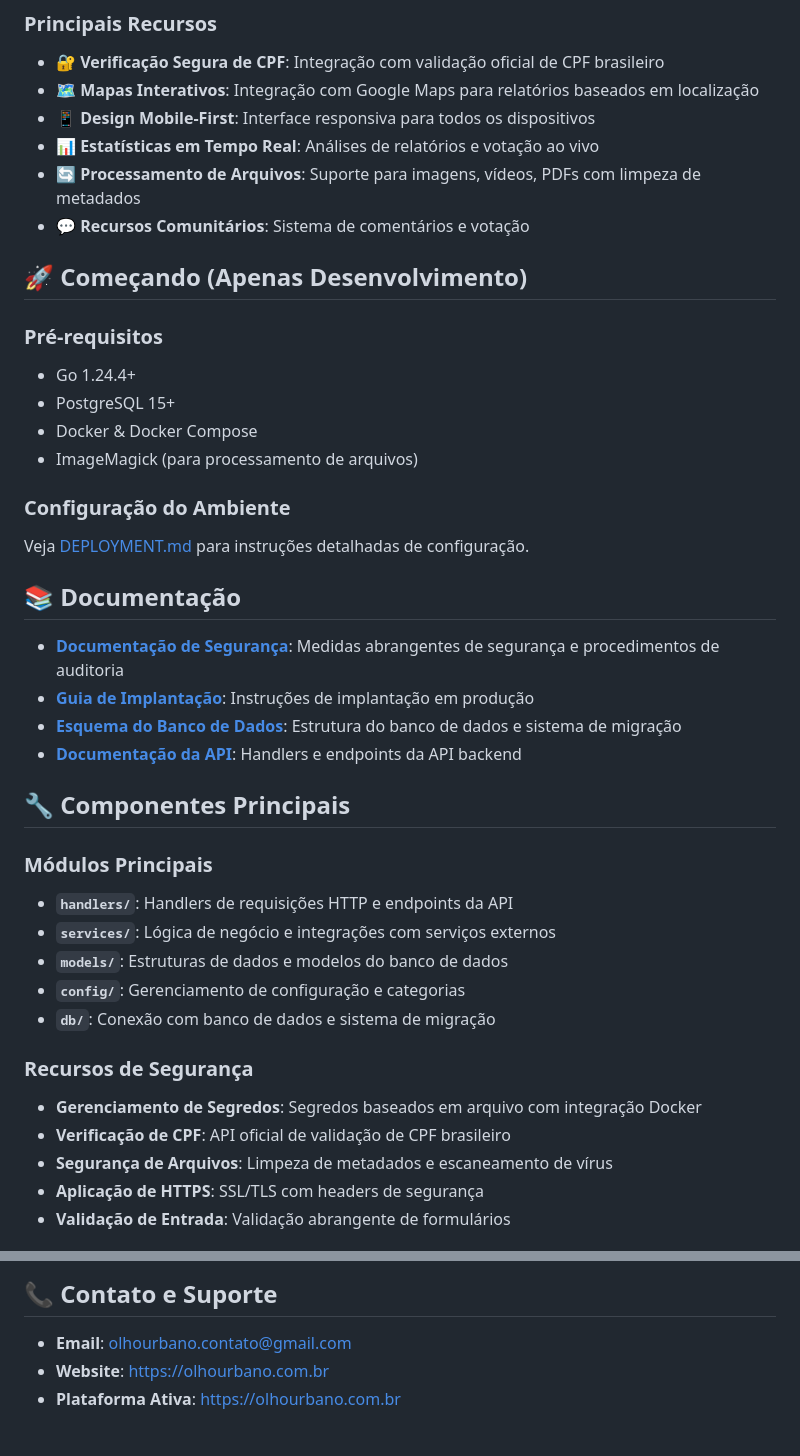
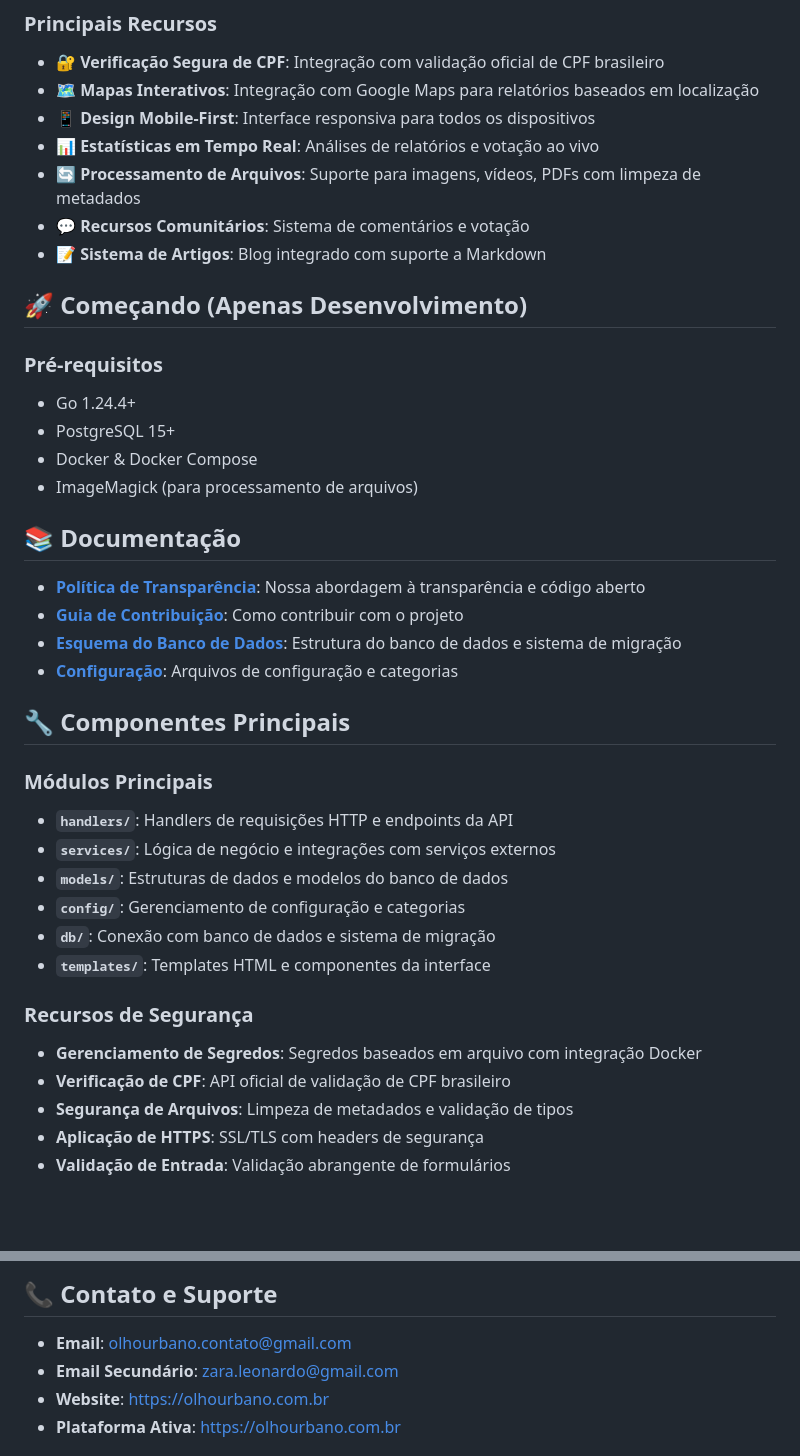
Before and after one commit to ionnss/olhourbano2, a Markdown page: README.md, 2 parts joined by grey strips. GitHub-like rendering; blank space fills up the shorter version.

Commit message:
Update README to enhance content clarity and structure. Remove outdated security badge, add integrated blog feature with Markdown support, and update documentation links for transparency and contribution guidelines. Include secondary contact email for improved support.

```diff
--- a/README.md
+++ b/README.md
@@ -60,6 +57,7 @@ Este repositório está **aberto para inspeção** para demonstrar nosso comprom
 - **📊 Estatísticas em Tempo Real**: Análises de relatórios e votação ao vivo
 - **🔄 Processamento de Arquivos**: Suporte para imagens, vídeos, PDFs com limpeza de metadados
 - **💬 Recursos Comunitários**: Sistema de comentários e votação
+- **📝 Sistema de Artigos**: Blog integrado com suporte a Markdown
 
 ## 🚀 Começando (Apenas Desenvolvimento)
 
@@ -69,15 +67,14 @@ Este repositório está **aberto para inspeção** para demonstrar nosso comprom
 - Docker & Docker Compose
 - ImageMagick (para processamento de arquivos)
 
-### Configuração do Ambiente
-Veja [DEPLOYMENT.md](DEPLOYMENT.md) para instruções detalhadas de configuração.
+
 
 ## 📚 Documentação
 
-- **[Documentação de Segurança](SECURITY.md)**: Medidas abrangentes de segurança e procedimentos de auditoria
-- **[Guia de Implantação](DEPLOYMENT.md)**: Instruções de implantação em produção
+- **[Política de Transparência](TRANSPARENCY.md)**: Nossa abordagem à transparência e código aberto
+- **[Guia de Contribuição](CONTRIBUTING.md)**: Como contribuir com o projeto
 - **[Esquema do Banco de Dados](db/README.md)**: Estrutura do banco de dados e sistema de migração
-- **[Documentação da API](handlers/)**: Handlers e endpoints da API backend
+- **[Configuração](config/)**: Arquivos de configuração e categorias
 
 ## 🔧 Componentes Principais
 
@@ -87,11 +84,12 @@ Veja [DEPLOYMENT.md](DEPLOYMENT.md) para instruções detalhadas de configuraç
 - **`models/`**: Estruturas de dados e modelos do banco de dados
 - **`config/`**: Gerenciamento de configuração e categorias
 - **`db/`**: Conexão com banco de dados e sistema de migração
+- **`templates/`**: Templates HTML e componentes da interface
 
 ### Recursos de Segurança
 - **Gerenciamento de Segredos**: Segredos baseados em arquivo com integração Docker
 - **Verificação de CPF**: API oficial de validação de CPF brasileiro
-- **Segurança de Arquivos**: Limpeza de metadados e escaneamento de vírus
+- **Segurança de Arquivos**: Limpeza de metadados e validação de tipos
 - **Aplicação de HTTPS**: SSL/TLS com headers de segurança
 - **Validação de Entrada**: Validação abrangente de formulários
 
@@ -121,6 +119,7 @@ Devido ao nosso modelo de licenciamento, não podemos aceitar contribuições di
 ## 📞 Contato e Suporte
 
 - **Email**: olhourbano.contato@gmail.com
+- **Email Secundário**: zara.leonardo@gmail.com
 - **Website**: [https://olhourbano.com.br](https://olhourbano.com.br)
 - **Plataforma Ativa**: [https://olhourbano.com.br](https://olhourbano.com.br)
 
```
Also changed, not shown: other parts of README.md (+0 -3 lines).
